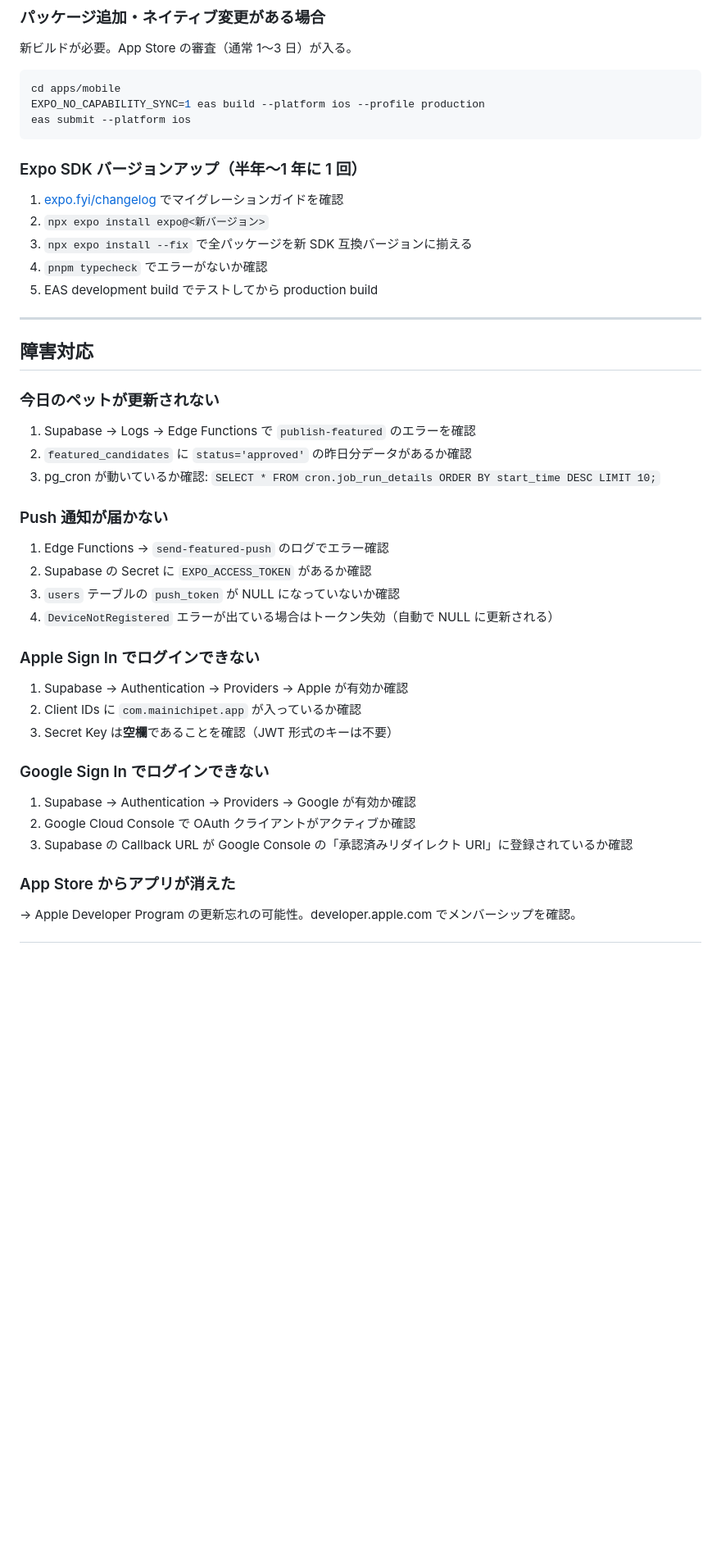
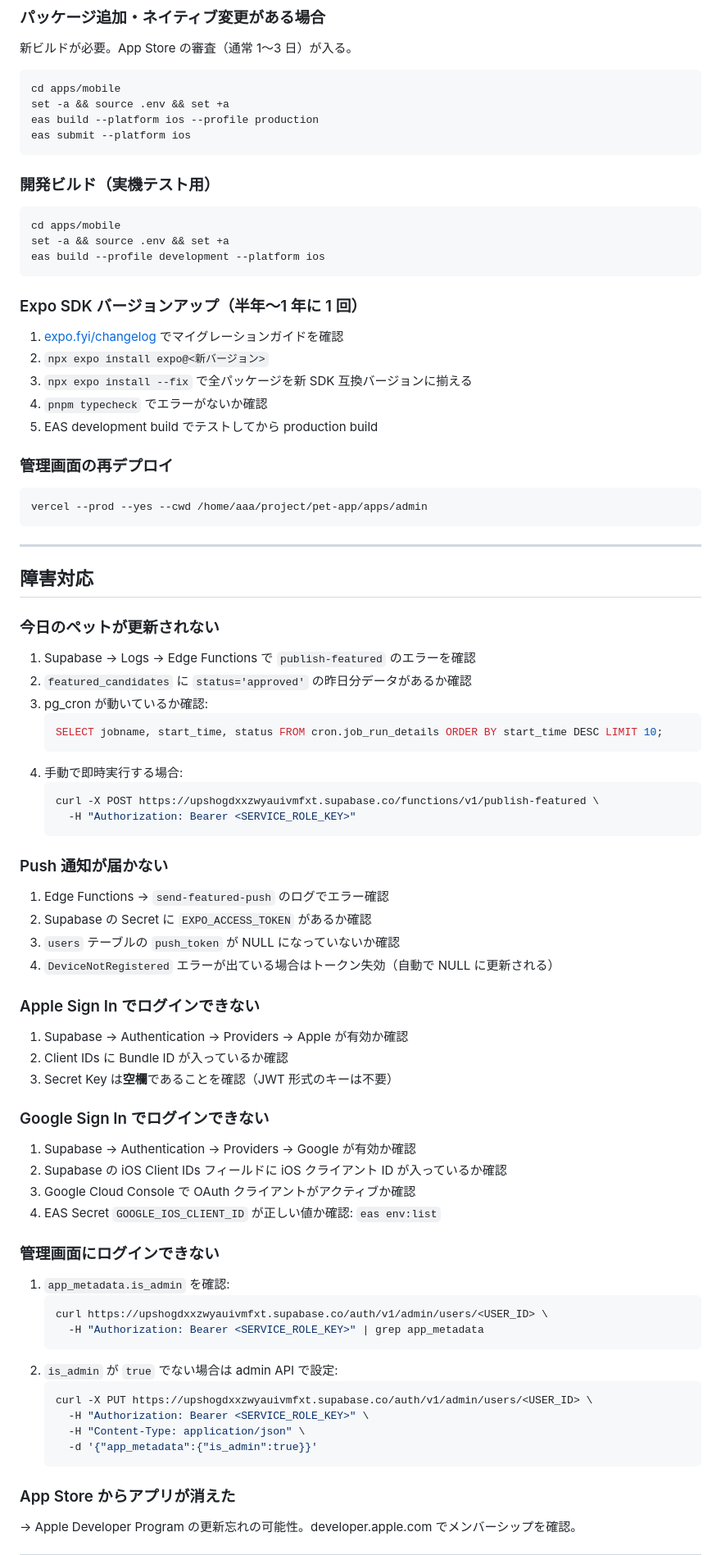
Before and after one commit to sknk-aaa/pet-app, a Markdown page: RUNBOOK.md, the part around one of its changes. Shown at 82% size. Drawn GitHub-style; blank space fills up the shorter version.

````diff
--- a/RUNBOOK.md
+++ b/RUNBOOK.md
@@ -124,8 +161,16 @@ eas update --branch production --message "修正内容"
 新ビルドが必要。App Store の審査（通常 1〜3 日）が入る。
 ```bash
 cd apps/mobile
-EXPO_NO_CAPABILITY_SYNC=1 eas build --platform ios --profile production
+set -a && source .env && set +a
+eas build --platform ios --profile production
 eas submit --platform ios
+```
+
+### 開発ビルド（実機テスト用）
+```bash
+cd apps/mobile
+set -a && source .env && set +a
+eas build --profile development --platform ios
 ```
 
 ### Expo SDK バージョンアップ（半年〜1 年に 1 回）
@@ -135,6 +180,11 @@ eas submit --platform ios
 4. `pnpm typecheck` でエラーがないか確認
 5. EAS development build でテストしてから production build
 
+### 管理画面の再デプロイ
+```bash
+vercel --prod --yes --cwd /home/aaa/project/pet-app/apps/admin
+```
+
 ---
 
 ## 障害対応
@@ -142,7 +192,15 @@ eas submit --platform ios
 ### 今日のペットが更新されない
 1. Supabase → Logs → Edge Functions で `publish-featured` のエラーを確認
 2. `featured_candidates` に `status='approved'` の昨日分データがあるか確認
-3. pg_cron が動いているか確認: `SELECT * FROM cron.job_run_details ORDER BY start_time DESC LIMIT 10;`
+3. pg_cron が動いているか確認:
+   ```sql
+   SELECT jobname, start_time, status FROM cron.job_run_details ORDER BY start_time DESC LIMIT 10;
+   ```
+4. 手動で即時実行する場合:
+   ```bash
+   curl -X POST https://upshogdxxzwyauivmfxt.supabase.co/functions/v1/publish-featured \
+     -H "Authorization: Bearer <SERVICE_ROLE_KEY>"
+   ```
 
 ### Push 通知が届かない
 1. Edge Functions → `send-featured-push` のログでエラー確認
@@ -152,13 +210,28 @@ eas submit --platform ios
 
 ### Apple Sign In でログインできない
 1. Supabase → Authentication → Providers → Apple が有効か確認
-2. Client IDs に `com.mainichipet.app` が入っているか確認
+2. Client IDs に Bundle ID が入っているか確認
 3. Secret Key は**空欄**であることを確認（JWT 形式のキーは不要）
 
 ### Google Sign In でログインできない
 1. Supabase → Authentication → Providers → Google が有効か確認
-2. Google Cloud Console で OAuth クライアントがアクティブか確認
-3. Supabase の Callback URL が Google Console の「承認済みリダイレクト URI」に登録されているか確認
+2. Supabase の iOS Client IDs フィールドに iOS クライアント ID が入っているか確認
+3. Google Cloud Console で OAuth クライアントがアクティブか確認
+4. EAS Secret `GOOGLE_IOS_CLIENT_ID` が正しい値か確認: `eas env:list`
+
+### 管理画面にログインできない
+1. `app_metadata.is_admin` を確認:
+   ```bash
+   curl https://upshogdxxzwyauivmfxt.supabase.co/auth/v1/admin/users/<USER_ID> \
+     -H "Authorization: Bearer <SERVICE_ROLE_KEY>" | grep app_metadata
+   ```
+2. `is_admin` が `true` でない場合は admin API で設定:
+   ```bash
+   curl -X PUT https://upshogdxxzwyauivmfxt.supabase.co/auth/v1/admin/users/<USER_ID> \
+     -H "Authorization: Bearer <SERVICE_ROLE_KEY>" \
+     -H "Content-Type: application/json" \
+     -d '{"app_metadata":{"is_admin":true}}'
+   ```
 
 ### App Store からアプリが消えた
 → Apple Developer Program の更新忘れの可能性。developer.apple.com でメンバーシップを確認。
````
Also changed, not shown: other parts of RUNBOOK.md (+72 -25 lines).
